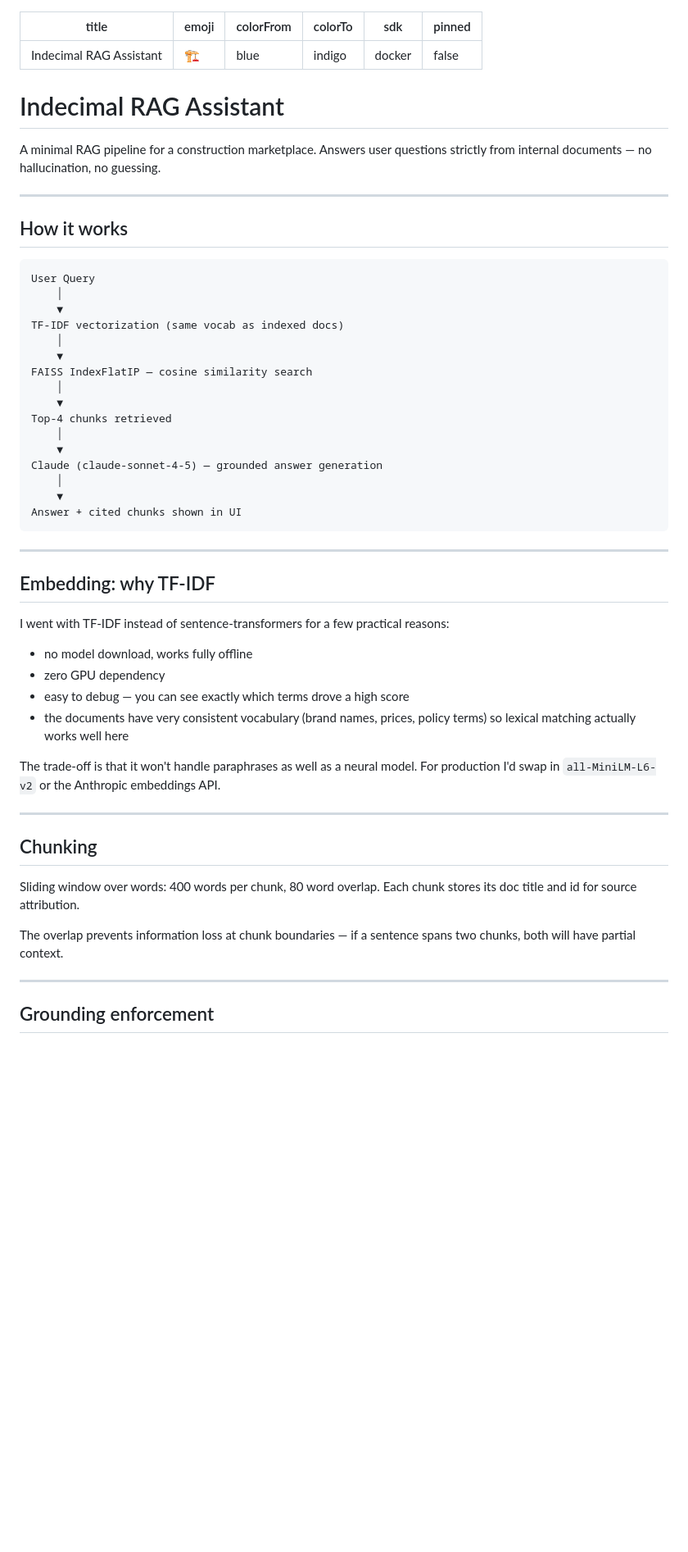
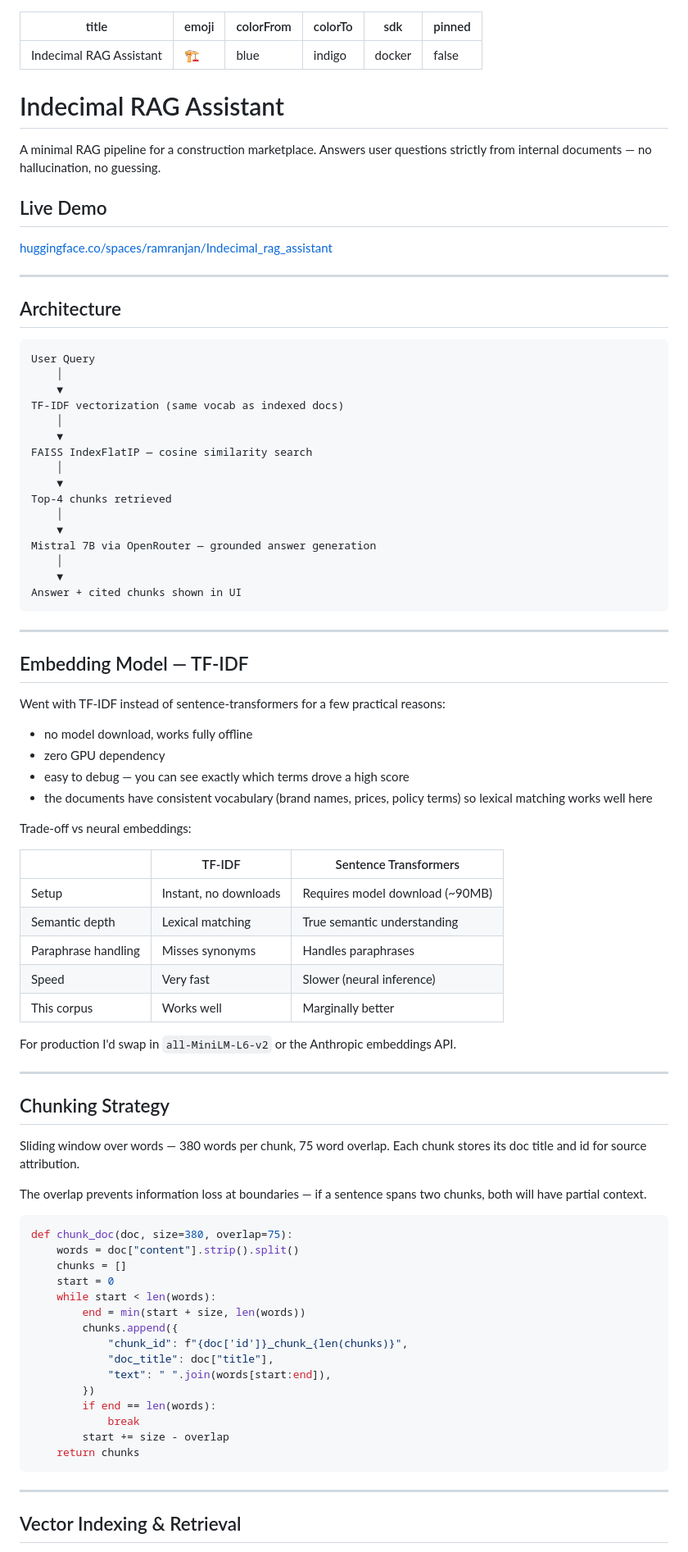
Before and after one commit to ram-Ranjan/ram-Ranjan-Construction_Marketplace-RAG-Assistant-, a Markdown page: README.md, the part around one of its changes. Shown at 82% size. GitHub-like rendering; blank space fills up the shorter version.

````diff
--- a/README.md
+++ b/README.md
@@ -7,18 +7,17 @@ sdk: docker
 pinned: false
 ---
 
-
-
 # Indecimal RAG Assistant
 
 A minimal RAG pipeline for a construction marketplace. Answers user questions strictly from internal documents — no hallucination, no guessing.
 
+## Live Demo
+
+[huggingface.co/spaces/ramranjan/Indecimal_rag_assistant](https://huggingface.co/spaces/ramranjan/Indecimal_rag_assistant)
+
 ---
 
-
-
-## How it works
-
+## Architecture
 ```
 User Query
     │
@@ -32,7 +31,7 @@ FAISS IndexFlatIP — cosine similarity search
 Top-4 chunks retrieved
     │
     ▼
-Claude (claude-sonnet-4-5) — grounded answer generation
+Mistral 7B via OpenRouter — grounded answer generation
     │
     ▼
 Answer + cited chunks shown in UI
@@ -40,26 +39,53 @@ Answer + cited chunks shown in UI
 
 ---
 
-## Embedding: why TF-IDF
+## Embedding Model — TF-IDF
 
-I went with TF-IDF instead of sentence-transformers for a few practical reasons:
+Went with TF-IDF instead of sentence-transformers for a few practical reasons:
 
 - no model download, works fully offline
 - zero GPU dependency
 - easy to debug — you can see exactly which terms drove a high score
-- the documents have very consistent vocabulary (brand names, prices, policy terms) so lexical matching actually works well here
+- the documents have consistent vocabulary (brand names, prices, policy terms) so lexical matching works well here
 
-The trade-off is that it won't handle paraphrases as well as a neural model. For production I'd swap in `all-MiniLM-L6-v2` or the Anthropic embeddings API.
+Trade-off vs neural embeddings:
+
+| | TF-IDF | Sentence Transformers |
+|---|---|---|
+| Setup | Instant, no downloads | Requires model download (~90MB) |
+| Semantic depth | Lexical matching | True semantic understanding |
+| Paraphrase handling | Misses synonyms | Handles paraphrases |
+| Speed | Very fast | Slower (neural inference) |
+| This corpus | Works well | Marginally better |
+
+For production I'd swap in `all-MiniLM-L6-v2` or the Anthropic embeddings API.
 
 ---
 
-## Chunking
+## Chunking Strategy
 
-Sliding window over words: 400 words per chunk, 80 word overlap. Each chunk stores its doc title and id for source attribution.
+Sliding window over words — 380 words per chunk, 75 word overlap. Each chunk stores its doc title and id for source attribution.
 
-The overlap prevents information loss at chunk boundaries — if a sentence spans two chunks, both will have partial context.
+The overlap prevents information loss at boundaries — if a sentence spans two chunks, both will have partial context.
+```python
+def chunk_doc(doc, size=380, overlap=75):
+    words = doc["content"].strip().split()
+    chunks = []
+    start = 0
+    while start < len(words):
+        end = min(start + size, len(words))
+        chunks.append({
+            "chunk_id": f"{doc['id']}_chunk_{len(chunks)}",
+            "doc_title": doc["title"],
+            "text": " ".join(words[start:end]),
+        })
+        if end == len(words):
+            break
+        start += size - overlap
+    return chunks
+```
 
 ---
 
-## Grounding enforcement
+## Vector Indexing & Retrieval
 
````
Also changed, not shown: other parts of README.md (+63 -48 lines).
